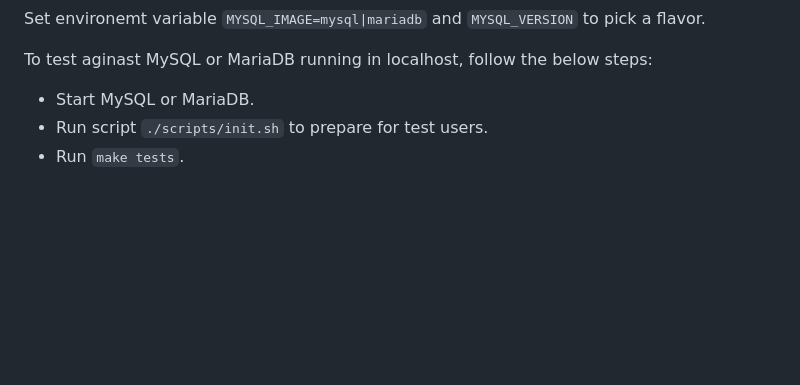
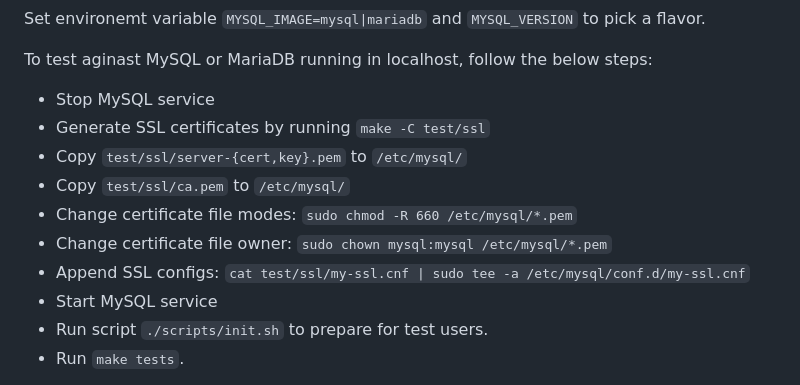
Before and after one commit to mysql-otp/mysql-otp, a Markdown page: README.md, the part around the change. GitHub-like rendering; blank space fills up the shorter version.

Commit message:
Add detailed instructions for SSL certificates when test in localhost

```diff
--- a/README.md
+++ b/README.md
@@ -123,7 +123,14 @@ Set environemt variable `MYSQL_IMAGE=mysql|mariadb` and `MYSQL_VERSION` to pick
 
 To test aginast MySQL or MariaDB running in localhost, follow the below steps:
 
-- Start MySQL or MariaDB.
+- Stop MySQL service
+- Generate SSL certificates by running `make -C test/ssl`
+- Copy `test/ssl/server-{cert,key}.pem` to `/etc/mysql/`
+- Copy `test/ssl/ca.pem` to `/etc/mysql/`
+- Change certificate file modes: `sudo chmod -R 660 /etc/mysql/*.pem`
+- Change certificate file owner: `sudo chown mysql:mysql /etc/mysql/*.pem`
+- Append SSL configs: `cat test/ssl/my-ssl.cnf | sudo tee -a /etc/mysql/conf.d/my-ssl.cnf`
+- Start MySQL service
 - Run script `./scripts/init.sh` to prepare for test users.
 - Run `make tests`.
 
```
